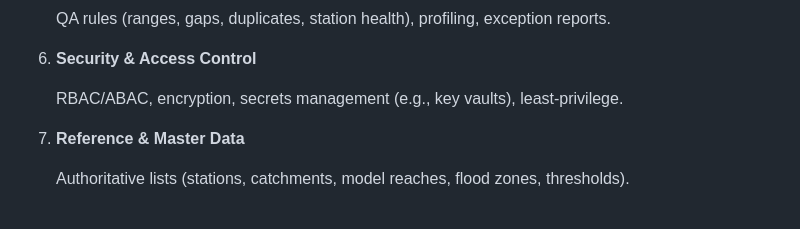
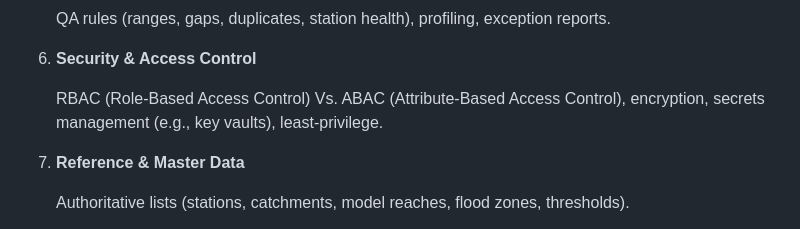
Before and after one commit to JonPayneEA/flode, a Markdown page: governance.md, the part around the change. Rendered like a GitHub page.

Commit message:
Update to formatting

```diff
--- a/governance.md
+++ b/governance.md
@@ -320,7 +320,7 @@ Nov 2025: Establishment of basic governance structure.
 
 6.  **Security & Access Control**
 
-    RBAC/ABAC, encryption, secrets management (e.g., key vaults), least‑privilege.
+    RBAC (Role-Based Access Control) Vs. ABAC (Attribute-Based Access Control), encryption, secrets management (e.g., key vaults), least‑privilege.
 
 7.  **Reference & Master Data**
 
```
